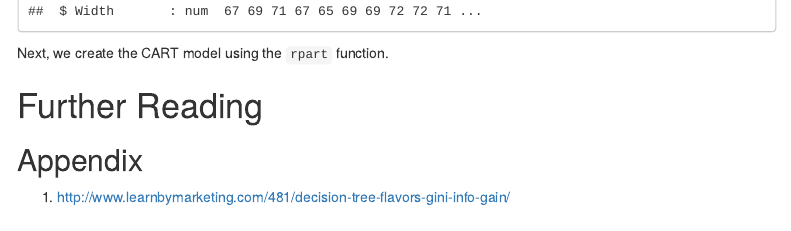
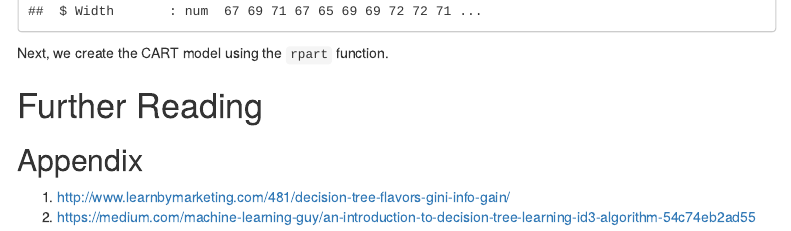
Before and after one commit to WebbA1/learning_data_science, an R Markdown document (Data Science/Tree Based Models/CART_modelling.Rmd): the page in a window 1100 px wide, from 2020 px down. Rendered offline with R 4.5, knitr and Pandoc, with nearby package versions; menus at the side of the page are left out.

Commit message:
Update CART_modelling.Rmd

```diff
--- a/Data Science/Tree Based Models/CART_modelling.Rmd
+++ b/Data Science/Tree Based Models/CART_modelling.Rmd
@@ -91,3 +91,4 @@ Next, we create the CART model using the `rpart` function.
 # Further Reading
 ## Appendix
 1. <http://www.learnbymarketing.com/481/decision-tree-flavors-gini-info-gain/>
+2. <https://medium.com/machine-learning-guy/an-introduction-to-decision-tree-learning-id3-algorithm-54c74eb2ad55>
```
